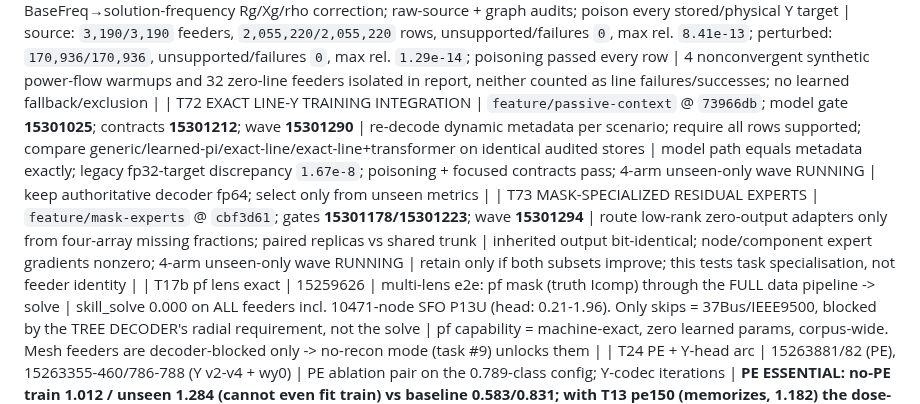
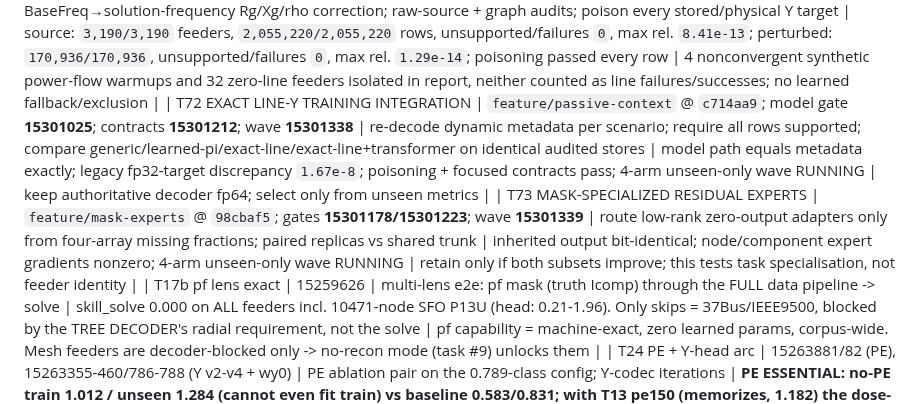
Before and after one commit to EbadmusNLR/Training_new, a Markdown page: training_experiments.md, the part around the change. Rendered like a GitHub page.

Commit message:
reschedule parallel training under debug qos

```diff
--- a/training_experiments.md
+++ b/training_experiments.md
@@ -105,8 +105,8 @@ real/imag entries; learned unseen accuracy is pending. Y remains excitation-limi
 | T69 MULTI-MOMENT TOPOLOGY ADAPTER | branch `feature/multi-moment` @ `970b5de`; job **15297502** | exact-at-init mean+std residual adapter; paired baseline/moment across two seeds, four arms/4 H100 | random4 base→moment: V `7.261→7.232%` / `7.771→7.913%`; I_bus `106.2→107.9%` / `116.2→115.6%`; Y `99.03→99.19%` / `99.18→98.83%`; Icomp stays `99.5%` | REJECT: no repeatable paired improvement while adding 1.98M parameters; retain the simpler shared trunk |
 | T70 TRANSFORMER METADATA V2 + V3 EXCITATION | decoder `feature/xfmr-decoder-v2` @ `49754c2`; pilot **15299610**; broad **15299625**; gate **15300314** | exact OpenDSS stamp from complete definition metadata; compare all/loading/orthogonal K=`1..32` | broad: `290893/290893` transformer rows reconstructed, p50/p95/max rel `1.90e-16/3.40e-16/6.76e-9`; new exact gate covers `16/16`, worst `5.99e-16`. Fixed-Y line action fits near machine precision; free transformer matrix remains rank 2–3 | T22 confound closed: passive fixed-Y grouping is valid, but transformer Y must decode from device definition rather than an unidentifiable free matrix |
 | T71 LINE METADATA — CLOSED AT STRICT TOLERANCE | datakit `d0c44b6`; exhaustive source **15300758**; perturbed graph **15300765** | fix cursor mismatch and BaseFreq→solution-frequency Rg/Xg/rho correction; raw-source + graph audits; poison every stored/physical Y target | source: `3,190/3,190` feeders, `2,055,220/2,055,220` rows, unsupported/failures `0`, max rel. `8.41e-13`; perturbed: `170,936/170,936`, unsupported/failures `0`, max rel. `1.29e-14`; poisoning passed every row | 4 nonconvergent synthetic power-flow warmups and 32 zero-line feeders isolated in report, neither counted as line failures/successes; no learned fallback/exclusion |
-| T72 EXACT LINE-Y TRAINING INTEGRATION | `feature/passive-context` @ `73966db`; model gate **15301025**; contracts **15301212**; wave **15301290** | re-decode dynamic metadata per scenario; require all rows supported; compare generic/learned-pi/exact-line/exact-line+transformer on identical audited stores | model path equals metadata exactly; legacy fp32-target discrepancy `1.67e-8`; poisoning + focused contracts pass; 4-arm unseen-only wave RUNNING | keep authoritative decoder fp64; select only from unseen metrics |
-| T73 MASK-SPECIALIZED RESIDUAL EXPERTS | `feature/mask-experts` @ `cbf3d61`; gates **15301178/15301223**; wave **15301294** | route low-rank zero-output adapters only from four-array missing fractions; paired replicas vs shared trunk | inherited output bit-identical; node/component expert gradients nonzero; 4-arm unseen-only wave RUNNING | retain only if both subsets improve; this tests task specialisation, not feeder identity |
+| T72 EXACT LINE-Y TRAINING INTEGRATION | `feature/passive-context` @ `c714aa9`; model gate **15301025**; contracts **15301212**; wave **15301338** | re-decode dynamic metadata per scenario; require all rows supported; compare generic/learned-pi/exact-line/exact-line+transformer on identical audited stores | model path equals metadata exactly; legacy fp32-target discrepancy `1.67e-8`; poisoning + focused contracts pass; 4-arm unseen-only wave RUNNING | keep authoritative decoder fp64; select only from unseen metrics |
+| T73 MASK-SPECIALIZED RESIDUAL EXPERTS | `feature/mask-experts` @ `98cbaf5`; gates **15301178/15301223**; wave **15301339** | route low-rank zero-output adapters only from four-array missing fractions; paired replicas vs shared trunk | inherited output bit-identical; node/component expert gradients nonzero; 4-arm unseen-only wave RUNNING | retain only if both subsets improve; this tests task specialisation, not feeder identity |
 | T17b pf lens exact | 15259626 | multi-lens e2e: pf mask (truth Icomp) through the FULL data pipeline -> solve | skill_solve 0.000 on ALL feeders incl. 10471-node SFO P13U (head: 0.21-1.96). Only skips = 37Bus/IEEE9500, blocked by the TREE DECODER's radial requirement, not the solve | pf capability = machine-exact, zero learned params, corpus-wide. Mesh feeders are decoder-blocked only -> no-recon mode (task #9) unlocks them |
 | T24 PE + Y-head arc | 15263881/82 (PE), 15263355-460/786-788 (Y v2-v4 + wy0) | PE ablation pair on the 0.789-class config; Y-codec iterations | **PE ESSENTIAL: no-PE train 1.012 / unseen 1.284 (cannot even fit train) vs baseline 0.583/0.831; with T13 pe150 (memorizes, 1.182) the dose-response is complete -- current PE = sweet spot.** rnd_basef 0.831 revalidates the fast path on the real objective. Y-head: v2 feat-space loss, v3 per-position scales, v4 spike-and-slab gate all FAIL (par y_wape 388k-3.2M%); **--w-y 0 recovers trunk to 0.888 -> Y gradients were poisoning the shared trunk -> y_head now DETACHED** | Y estimation remains unsolved as a learned head; next: micro-overfit store breakdown -> structured family-parameter codec. Trunk safe via detach either way |
 | T17 E2E SOLVE WINS | 15259503 | fix_lr2e4 ckpt, random mask, 15 unseen feeders: hidden-Icomp ESTIMATES + truth visible -> one fp64 Ybus solve, vs the same ckpt's V head | **skill_solve 0.000-0.043 vs skill_head 0.68-2.05 -- ~100x, on EVERY feeder**, even at 49-67% hidden Icomp (IEEE123 0.010 vs 0.675; 1638-node SFO P6U 0.008 vs 2.045; 5037-node P9U 0.004 vs 0.756) | **ARCHITECTURE DECIDED (measured): the GNN's V head is dead weight. Model = hidden-Icomp estimator; V = direct fp64 solve of Ybus (topology-agnostic: mesh or radial). pf lens exact by construction; random/se lens ~0.01 TODAY with an ic_head that was never the training focus. Next: solve-decoder eval path + pivot training weight to ic quality** |
```
